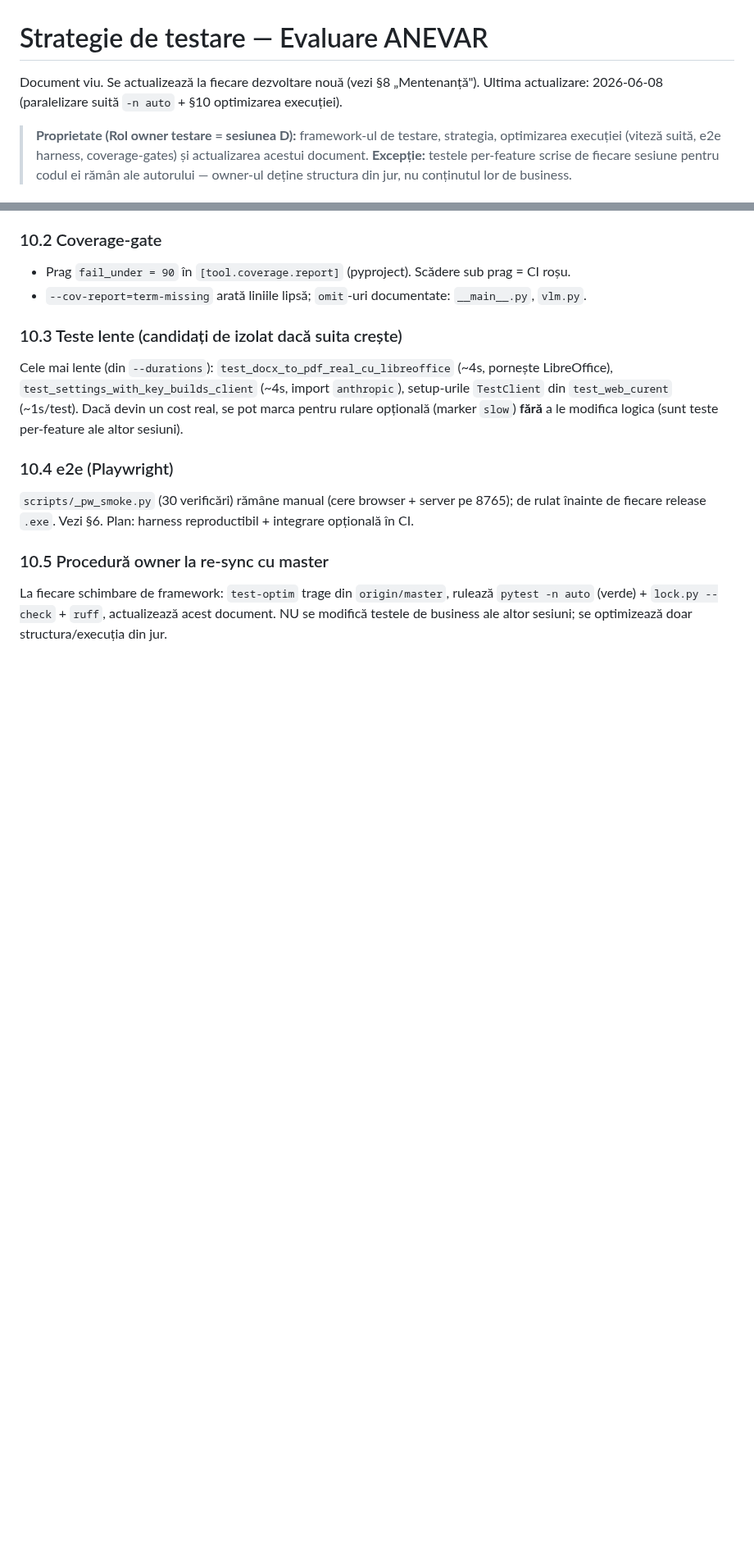
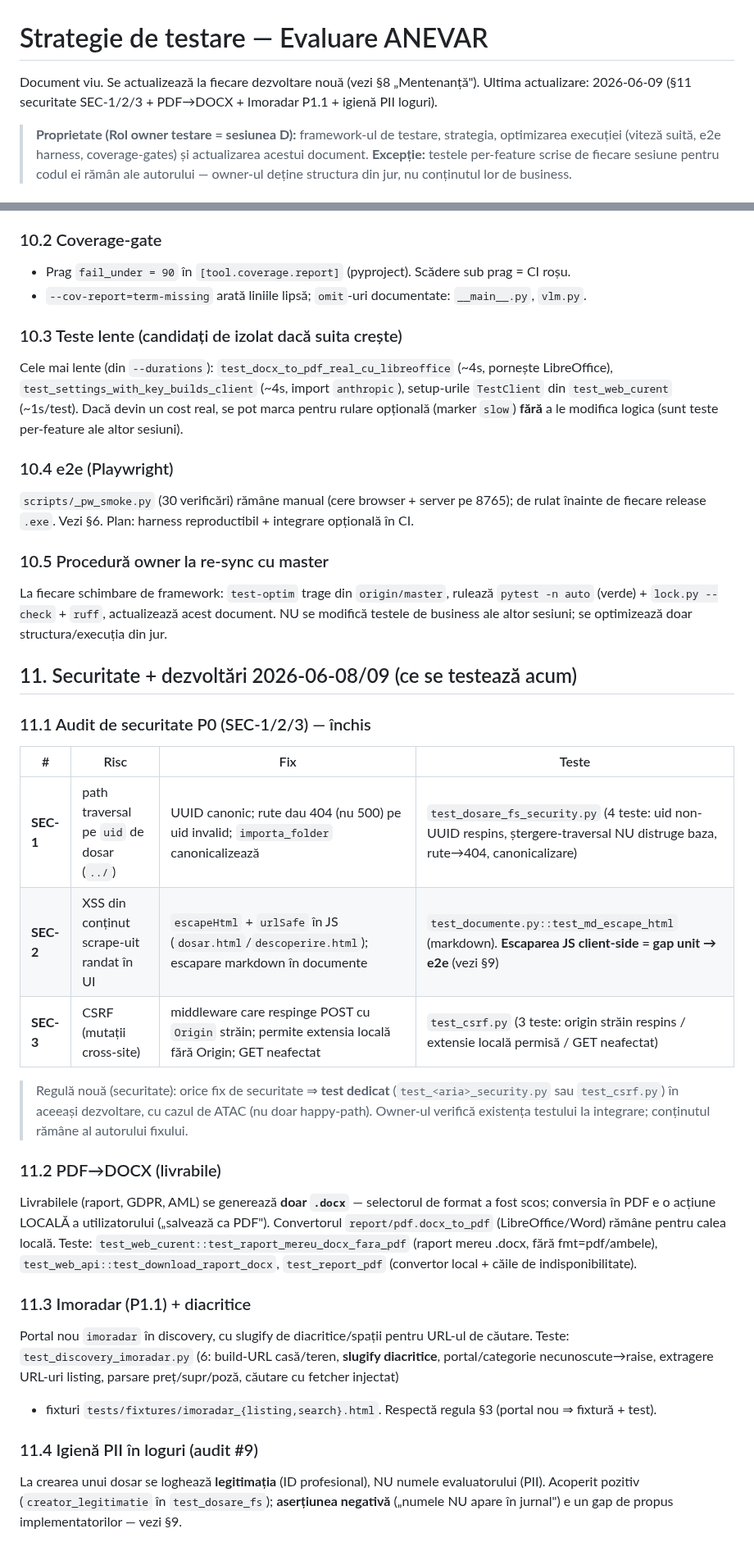
Before and after one commit to adrianserbanescu-byte/anevar, a Markdown page: evaluare-anevar/docs/strategie-testare.md, 2 parts joined by grey strips. Shown at 82% size. Drawn GitHub-style; blank space fills up the shorter version.

Commit message:
strategie-testare: §11 securitate (SEC-1/2/3) + PDF→DOCX + Imoradar + igiena PII
Rol 2 (owner testare): actualizez master test plan-ul cu dezvoltarile de 2026-06-08/09.
- §11.1 Audit securitate P0 inchis: SEC-1 path-traversal (test_dosare_fs_security, 4 teste
  cu caz de atac), SEC-2 XSS scrape (test_documente escape; escaparea JS client-side = gap
  unit -> e2e), SEC-3 CSRF (test_csrf, 3 teste). Regula noua: orice fix de securitate ⇒ test
  dedicat cu cazul de ATAC.
- §11.2 PDF→DOCX: livrabile doar .docx (selector format scos); convertor local ramane.
  Teste: test_raport_mereu_docx_fara_pdf, download_raport_docx, test_report_pdf.
- §11.3 Imoradar P1.1 + diacritice: test_discovery_imoradar (6 teste + fixturi).
- §11.4 Igiena PII loguri: logam legitimatia, nu numele (pozitiv acoperit; aserțiunea
  negativa = gap propus implementatorilor).
- §1 harta: rand Securitate + imoradar la parsere. §9 gaps: +SEC-2 client XSS, +PII negativ.
- §10.1: count actualizat 583 teste, ~117s serial -> ~54s paralel (-n auto, verificat verde).

NU am atins teste de business (raman ale autorilor B/C/A); doar documentez + flag gaps.

Co-Authored-By: Claude Opus 4.8 <noreply@anthropic.com>

```diff
--- a/evaluare-anevar/docs/strategie-testare.md
+++ b/evaluare-anevar/docs/strategie-testare.md
@@ -1,7 +1,7 @@
 # Strategie de testare — Evaluare ANEVAR
 
 Document viu. Se actualizează la fiecare dezvoltare nouă (vezi §8 „Mentenanță").
-Ultima actualizare: 2026-06-08 (paralelizare suită `-n auto` + §10 optimizarea execuției).
+Ultima actualizare: 2026-06-09 (§11 securitate SEC-1/2/3 + PDF→DOCX + Imoradar P1.1 + igienă PII loguri).
 
 > **Proprietate (Rol owner testare = sesiunea D):** framework-ul de testare, strategia,
 > optimizarea execuției (viteză suită, e2e harness, coverage-gates) și actualizarea acestui
@@ -195,3 +198,34 @@ rulare opțională (marker `slow`) **fără** a le modifica logica (sunt teste p
 La fiecare schimbare de framework: `test-optim` trage din `origin/master`, rulează `pytest -n auto`
 (verde) + `lock.py --check` + `ruff`, actualizează acest document. NU se modifică testele de
 business ale altor sesiuni; se optimizează doar structura/execuția din jur.
+
+## 11. Securitate + dezvoltări 2026-06-08/09 (ce se testează acum)
+
+### 11.1 Audit de securitate P0 (SEC-1/2/3) — închis
+| # | Risc | Fix | Teste |
+|---|------|-----|-------|
+| **SEC-1** | path traversal pe `uid` de dosar (`../`) | UUID canonic; rute dau 404 (nu 500) pe uid invalid; `importa_folder` canonicalizează | `test_dosare_fs_security.py` (4 teste: uid non-UUID respins, ștergere-traversal NU distruge baza, rute→404, canonicalizare) |
+| **SEC-2** | XSS din conținut scrape-uit randat în UI | `escapeHtml` + `urlSafe` în JS (`dosar.html`/`descoperire.html`); escapare markdown în documente | `test_documente.py::test_md_escape_html` (markdown). **Escaparea JS client-side = gap unit → e2e** (vezi §9) |
+| **SEC-3** | CSRF (mutații cross-site) | middleware care respinge POST cu `Origin` străin; permite extensia locală fără Origin; GET neafectat | `test_csrf.py` (3 teste: origin străin respins / extensie locală permisă / GET neafectat) |
+
+> Regulă nouă (securitate): orice fix de securitate ⇒ **test dedicat** (`test_<aria>_security.py` sau
+> `test_csrf.py`) în aceeași dezvoltare, cu cazul de ATAC (nu doar happy-path). Owner-ul verifică
+> existența testului la integrare; conținutul rămâne al autorului fixului.
+
+### 11.2 PDF→DOCX (livrabile)
+Livrabilele (raport, GDPR, AML) se generează **doar `.docx`** — selectorul de format a fost scos;
+conversia în PDF e o acțiune LOCALĂ a utilizatorului („salvează ca PDF"). Convertorul
+`report/pdf.docx_to_pdf` (LibreOffice/Word) rămâne pentru calea locală.
+Teste: `test_web_curent::test_raport_mereu_docx_fara_pdf` (raport mereu .docx, fără fmt=pdf/ambele),
+`test_web_api::test_download_raport_docx`, `test_report_pdf` (convertor local + căile de indisponibilitate).
+
+### 11.3 Imoradar (P1.1) + diacritice
+Portal nou `imoradar` în discovery, cu slugify de diacritice/spații pentru URL-ul de căutare.
+Teste: `test_discovery_imoradar.py` (6: build-URL casă/teren, **slugify diacritice**, portal/categorie
+necunoscute→raise, extragere URL-uri listing, parsare preț/supr/poză, căutare cu fetcher injectat)
++ fixturi `tests/fixtures/imoradar_{listing,search}.html`. Respectă regula §3 (portal nou ⇒ fixtură + test).
+
+### 11.4 Igienă PII în loguri (audit #9)
+La crearea unui dosar se loghează **legitimația** (ID profesional), NU numele evaluatorului (PII).
+Acoperit pozitiv (`creator_legitimatie` în `test_dosare_fs`); **aserțiunea negativă** („numele NU
+apare în jurnal") e un gap de propus implementatorilor — vezi §9.
```
Also changed, not shown: other parts of evaluare-anevar/docs/strategie-testare.md (+7 -4 lines).
